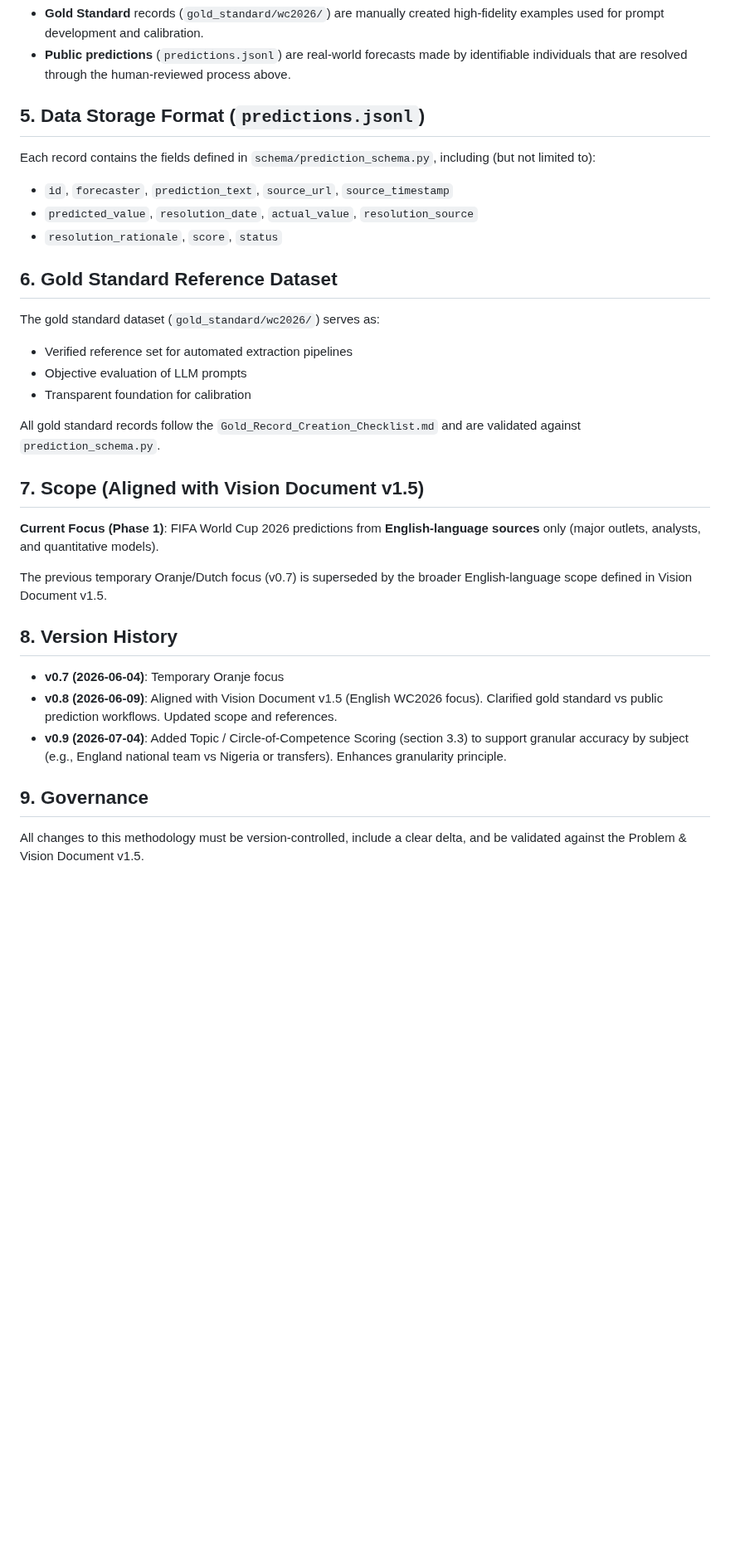
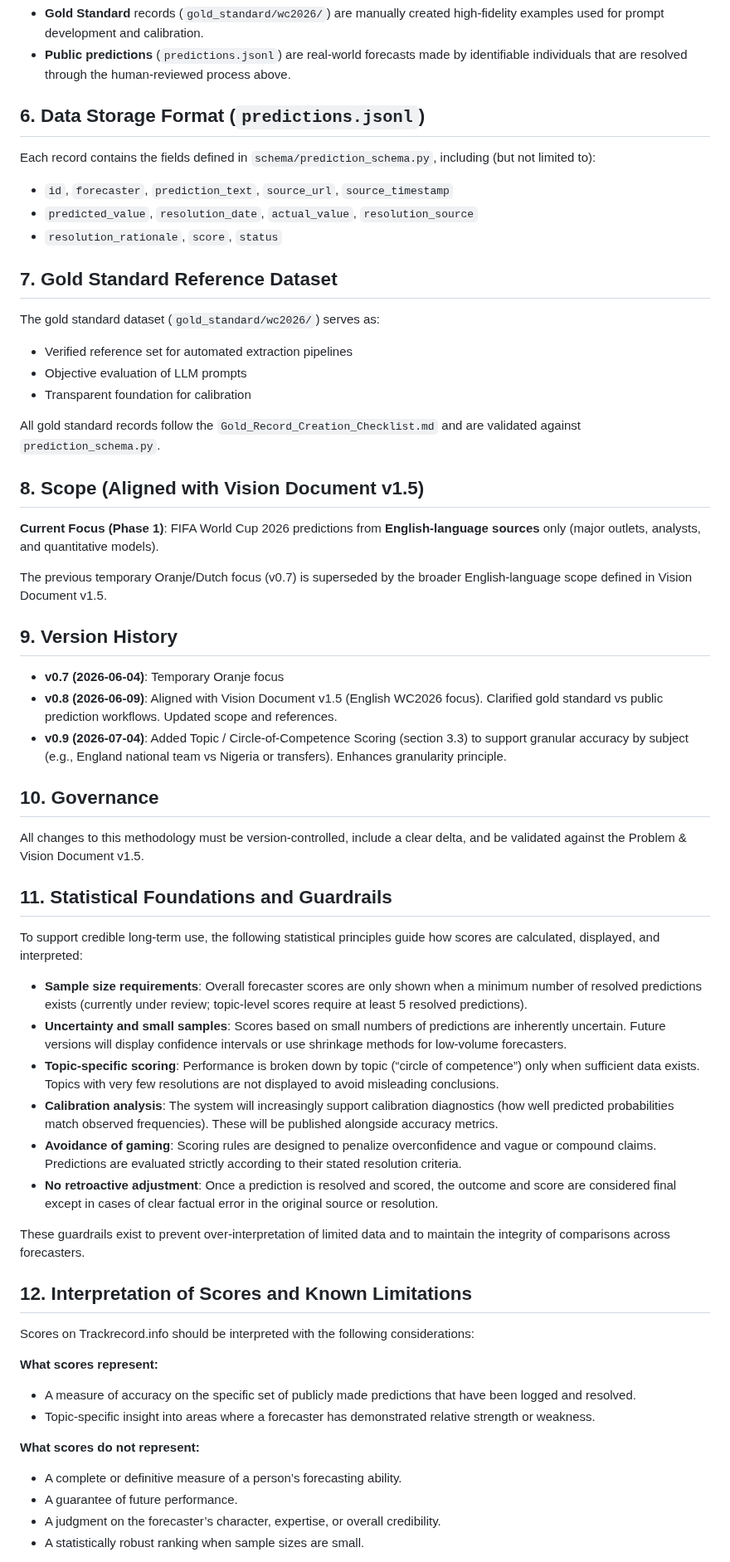
Before and after one commit to TittaDiGirolamo/trackrecord.info, a Markdown page: METHODOLOGY.md, the part around one of its changes. Shown at 83% size. Drawn GitHub-style; blank space fills up the shorter version.

```diff
--- a/METHODOLOGY.md
+++ b/METHODOLOGY.md
@@ -68,14 +83,14 @@ All resolutions follow this process:
 - **Gold Standard** records (`gold_standard/wc2026/`) are manually created high-fidelity examples used for prompt development and calibration.
 - **Public predictions** (`predictions.jsonl`) are real-world forecasts made by identifiable individuals that are resolved through the human-reviewed process above.
 
-## 5. Data Storage Format (`predictions.jsonl`)
+## 6. Data Storage Format (`predictions.jsonl`)
 
 Each record contains the fields defined in `schema/prediction_schema.py`, including (but not limited to):
 - `id`, `forecaster`, `prediction_text`, `source_url`, `source_timestamp`
 - `predicted_value`, `resolution_date`, `actual_value`, `resolution_source`
 - `resolution_rationale`, `score`, `status`
 
-## 6. Gold Standard Reference Dataset
+## 7. Gold Standard Reference Dataset
 
 The gold standard dataset (`gold_standard/wc2026/`) serves as:
 - Verified reference set for automated extraction pipelines
@@ -84,18 +99,46 @@ The gold standard dataset (`gold_standard/wc2026/`) serves as:
 
 All gold standard records follow the `Gold_Record_Creation_Checklist.md` and are validated against `prediction_schema.py`.
 
-## 7. Scope (Aligned with Vision Document v1.5)
+## 8. Scope (Aligned with Vision Document v1.5)
 
 **Current Focus (Phase 1)**: FIFA World Cup 2026 predictions from **English-language sources** only (major outlets, analysts, and quantitative models).
 
 The previous temporary Oranje/Dutch focus (v0.7) is superseded by the broader English-language scope defined in Vision Document v1.5.
 
-## 8. Version History
+## 9. Version History
 
 - **v0.7 (2026-06-04)**: Temporary Oranje focus
 - **v0.8 (2026-06-09)**: Aligned with Vision Document v1.5 (English WC2026 focus). Clarified gold standard vs public prediction workflows. Updated scope and references.
 - **v0.9 (2026-07-04)**: Added Topic / Circle-of-Competence Scoring (section 3.3) to support granular accuracy by subject (e.g., England national team vs Nigeria or transfers). Enhances granularity principle.
 
-## 9. Governance
+## 10. Governance
 
 All changes to this methodology must be version-controlled, include a clear delta, and be validated against the Problem & Vision Document v1.5.
+
+## 11. Statistical Foundations and Guardrails
+
+To support credible long-term use, the following statistical principles guide how scores are calculated, displayed, and interpreted:
+
+- **Sample size requirements**: Overall forecaster scores are only shown when a minimum number of resolved predictions exists (currently under review; topic-level scores require at least 5 resolved predictions).
+- **Uncertainty and small samples**: Scores based on small numbers of predictions are inherently uncertain. Future versions will display confidence intervals or use shrinkage methods for low-volume forecasters.
+- **Topic-specific scoring**: Performance is broken down by topic (“circle of competence”) only when sufficient data exists. Topics with very few resolutions are not displayed to avoid misleading conclusions.
+- **Calibration analysis**: The system will increasingly support calibration diagnostics (how well predicted probabilities match observed frequencies). These will be published alongside accuracy metrics.
+- **Avoidance of gaming**: Scoring rules are designed to penalize overconfidence and vague or compound claims. Predictions are evaluated strictly according to their stated resolution criteria.
+- **No retroactive adjustment**: Once a prediction is resolved and scored, the outcome and score are considered final except in cases of clear factual error in the original source or resolution.
+
+These guardrails exist to prevent over-interpretation of limited data and to maintain the integrity of comparisons across forecasters.
+
+## 12. Interpretation of Scores and Known Limitations
+
+Scores on Trackrecord.info should be interpreted with the following considerations:
+
+**What scores represent:**
+- A measure of accuracy on the specific set of publicly made predictions that have been logged and resolved.
+- Topic-specific insight into areas where a forecaster has demonstrated relative strength or weakness.
+
+**What scores do not represent:**
+- A complete or definitive measure of a person’s forecasting ability.
+- A guarantee of future performance.
+- A judgment on the forecaster’s character, expertise, or overall credibility.
+- A statistically robust ranking when sample sizes are small.
+
```
Also changed, not shown: other parts of METHODOLOGY.md (+28 -6 lines).
